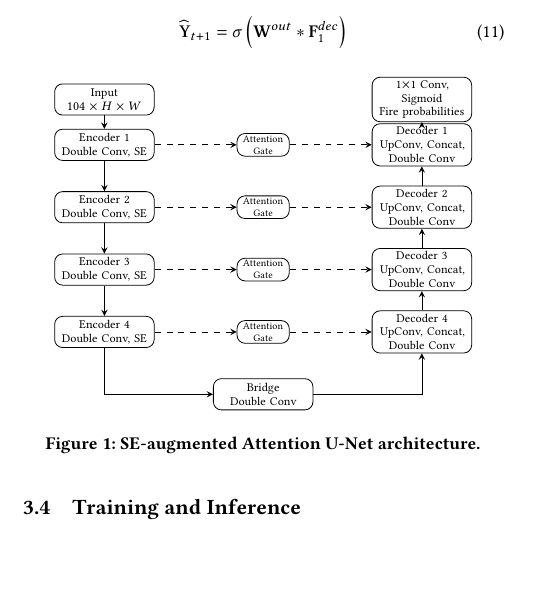
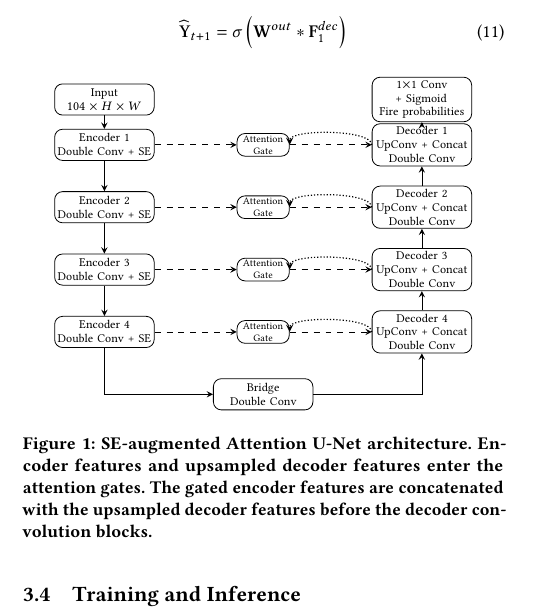
Before and after one commit to CSC503-Wildfire-Team/Wildfire-Prediction-DL, a LaTeX paper (reports/a3/03_Solution.tex): part of one column of page 2 of 2, cut so that both start at the same text, the shorter picture padded with empty space. Compiled offline with pdfLaTeX.

Commit message:
Milestone 3 writeup revised.

```diff
--- a/reports/a3/03_Solution.tex
+++ b/reports/a3/03_Solution.tex
@@ -302,31 +302,45 @@ the next-day fire probability map:
         minimum height=0.4cm, inner sep=1pt
     },
     arr/.style={->, thin},
-    skip/.style={->, thin, dashed}
+    skip/.style={->, thin, dashed},
+    gatein/.style={->, semithick, densely dotted}
 ]
 
-% Encoder (left)
-\node[enc] (in) at (0,0.8) {Input\\$104\times H\times W$};
-\node[enc] (e1) at (0,0) {Encoder 1\\Double Conv, SE};
-\node[enc] (e2) at (0,-1.1) {Encoder 2\\Double Conv, SE};
-\node[enc] (e3) at (0,-2.2) {Encoder 3\\Double Conv, SE};
-\node[enc] (e4) at (0,-3.3) {Encoder 4\\Double Conv, SE};
+% Encoder
+\node[enc] (in) at (0,0.8)
+    {Input\\$104\times H\times W$};
+
+\node[enc] (e1) at (0,0)
+    {Encoder 1\\Double Conv + SE};
+\node[enc] (e2) at (0,-1.1)
+    {Encoder 2\\Double Conv + SE};
+\node[enc] (e3) at (0,-2.2)
+    {Encoder 3\\Double Conv + SE};
+\node[enc] (e4) at (0,-3.3)
+    {Encoder 4\\Double Conv + SE};
 
 % Bridge
-\node[enc] (b) at (2.8,-4.4) {Bridge\\Double Conv};
+\node[enc] (b) at (2.8,-4.4)
+    {Bridge\\Double Conv};
 
-% Attention gates (middle)
+% Attention gates
 \node[gate] (g4) at (2.8,-3.3) {Attention\\Gate};
 \node[gate] (g3) at (2.8,-2.2) {Attention\\Gate};
 \node[gate] (g2) at (2.8,-1.1) {Attention\\Gate};
 \node[gate] (g1) at (2.8,0) {Attention\\Gate};
 
-% Decoder (right)
-\node[enc] (d4) at (5.6,-3.3) {Decoder 4\\UpConv, Concat,\\Double Conv};
-\node[enc] (d3) at (5.6,-2.2) {Decoder 3\\UpConv, Concat,\\Double Conv};
-\node[enc] (d2) at (5.6,-1.1) {Decoder 2\\UpConv, Concat,\\Double Conv};
-\node[enc] (d1) at (5.6,0) {Decoder 1\\UpConv, Concat,\\Double Conv};
-\node[enc] (out) at (5.6,0.8) {1$\times$1 Conv, Sigmoid\\Fire probabilities};
+% Decoder
+\node[enc] (d4) at (5.6,-3.3)
+    {Decoder 4\\UpConv + Concat\\Double Conv};
+\node[enc] (d3) at (5.6,-2.2)
+    {Decoder 3\\UpConv + Concat\\Double Conv};
+\node[enc] (d2) at (5.6,-1.1)
+    {Decoder 2\\UpConv + Concat\\Double Conv};
+\node[enc] (d1) at (5.6,0)
+    {Decoder 1\\UpConv + Concat\\Double Conv};
+
+\node[enc] (out) at (5.6,0.8)
+    {1$\times$1 Conv + Sigmoid\\Fire probabilities};
 
 % Encoder flow
 \draw[arr] (in) -- (e1);
@@ -342,21 +356,33 @@ the next-day fire probability map:
 \draw[arr] (d2) -- (d1);
 \draw[arr] (d1) -- (out);
 
-% Attention-gated skip connections
+% Encoder skip features entering attention gates
 \draw[skip] (e1.east) -- (g1.west);
+\draw[skip] (e2.east) -- (g2.west);
+\draw[skip] (e3.east) -- (g3.west);
+\draw[skip] (e4.east) -- (g4.west);
+
+% Gated encoder features entering decoder stages
 \draw[skip] (g1.east) -- (d1.west);
-
-\draw[skip] (e2.east) -- (g2.west);
 \draw[skip] (g2.east) -- (d2.west);
-
-\draw[skip] (e3.east) -- (g3.west);
 \draw[skip] (g3.east) -- (d3.west);
-
-\draw[skip] (e4.east) -- (g4.west);
 \draw[skip] (g4.east) -- (d4.west);
 
+% Upsampled decoder features entering attention gates
+\draw[gatein] (d1.west)
+    .. controls +(0,0.28) and +(0,0.28) .. (g1.east);
+\draw[gatein] (d2.west)
+    .. controls +(0,0.28) and +(0,0.28) .. (g2.east);
+\draw[gatein] (d3.west)
+    .. controls +(0,0.28) and +(0,0.28) .. (g3.east);
+\draw[gatein] (d4.west)
+    .. controls +(0,0.28) and +(0,0.28) .. (g4.east);
+
 \end{tikzpicture}
-\caption{SE-augmented Attention U-Net architecture.}
+\caption{SE-augmented Attention U-Net architecture. Encoder features
+and upsampled decoder features enter the attention gates. The gated
+encoder features are concatenated with the upsampled decoder features
+before the decoder convolution blocks.}
 \label{fig:architecture}
 \end{figure}
 
```
Also changed, not shown: reports/a3/03_Solution.pdf, reports/a3/03_Solution.tex (2 more changed lines).
